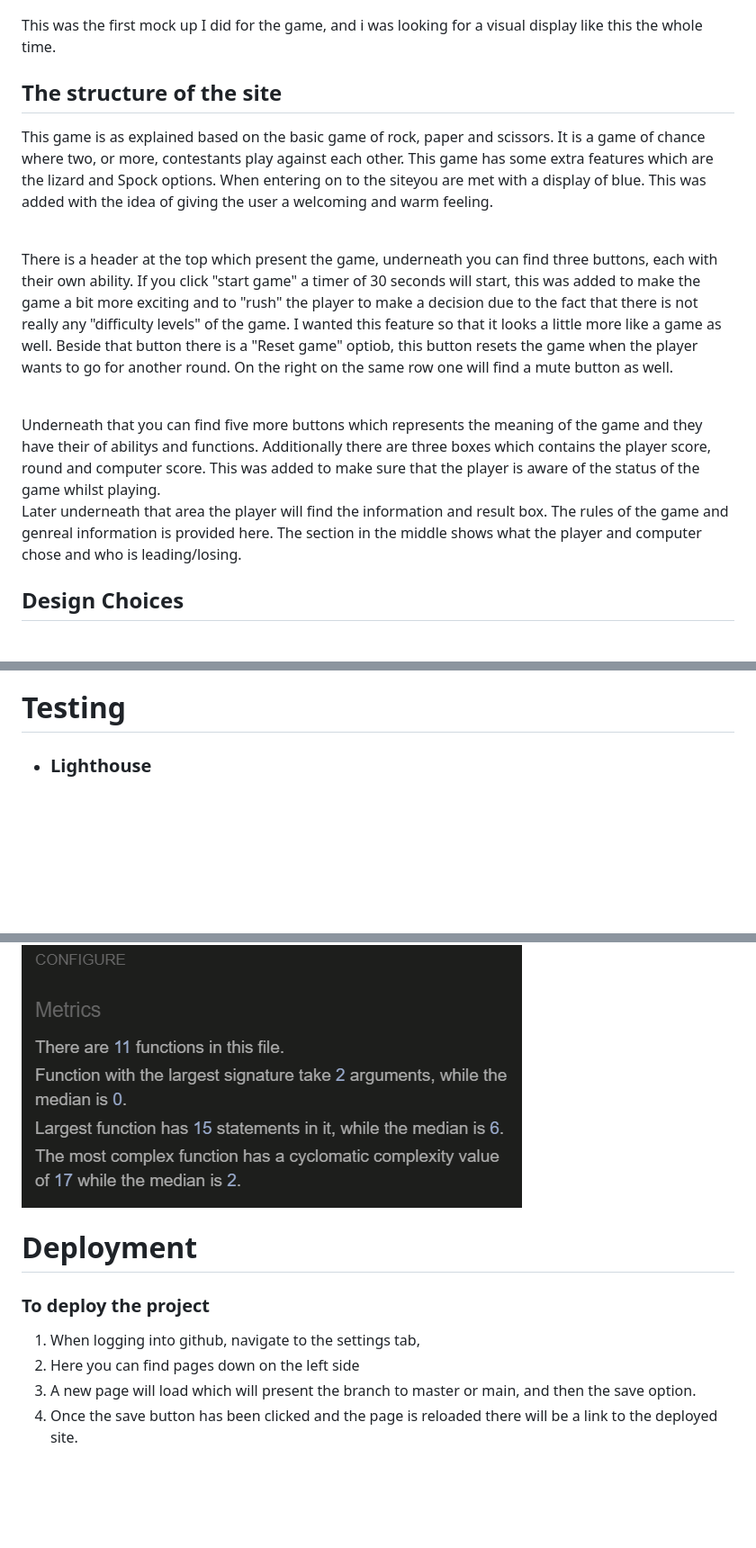
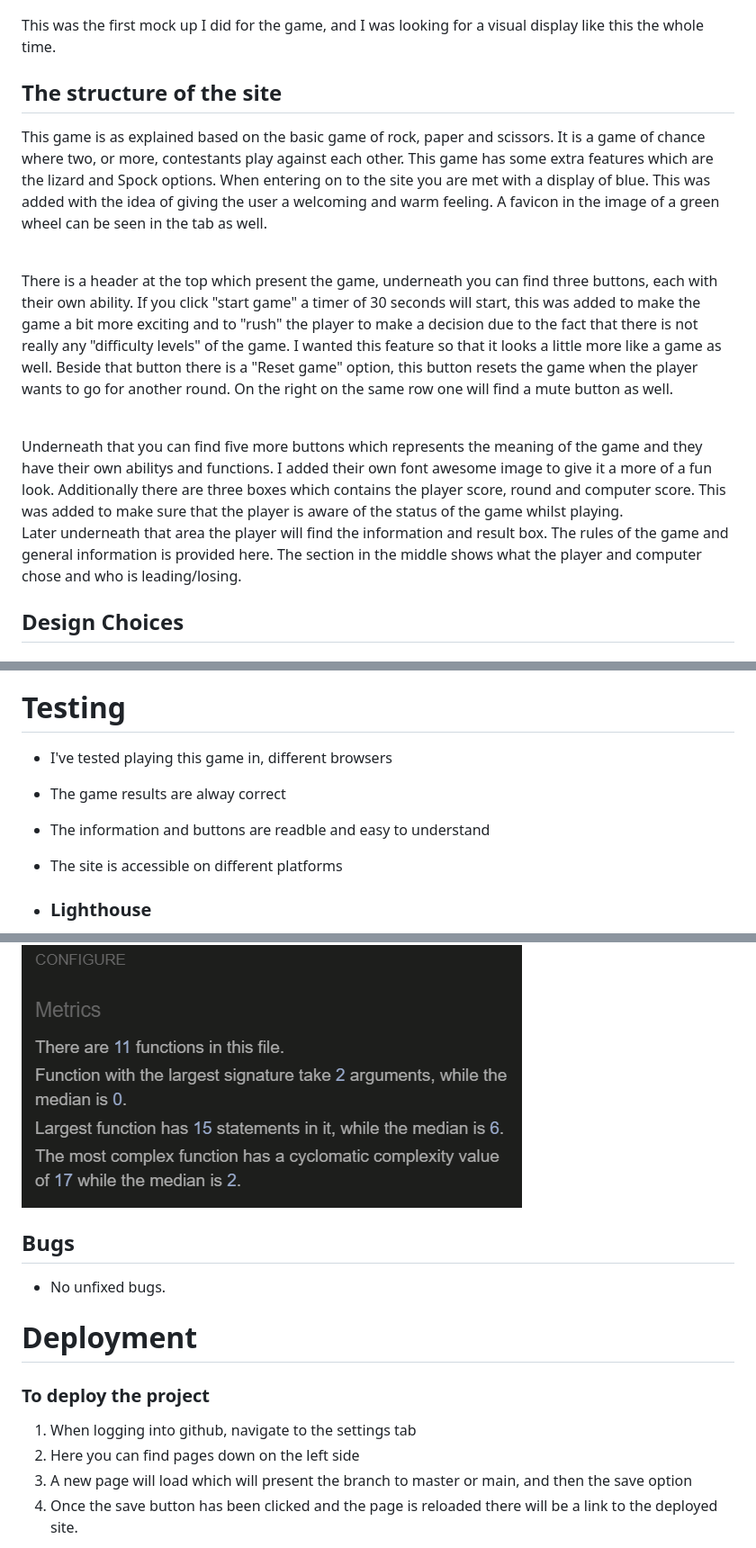
Before and after one commit to MollyAdamsson/Do-you-want-to-play-a-game-, a Markdown page: README.md, 3 parts joined by grey strips. Shown at 90% size. GitHub-like rendering; blank space fills up the shorter version.

```diff
--- a/README.md
+++ b/README.md
@@ -21,23 +21,22 @@ Click [*HERE*](https://mollyadamsson.github.io/Rock-Paper-Scissors-Lizard-and-Sp
 
 ![design image](readme.images/wireframe.png)
 
-This was the first mock up I did for the game, and i was looking for a visual display like this the whole time.
+This was the first mock up I did for the game, and I was looking for a visual display like this the whole time.
 
 ## The structure of the site
 
 This game is as explained based on the basic game of rock, paper and scissors. It is a game of chance where two, or more, contestants play against each other. This game has some extra features which are the lizard and Spock options.
-When entering on to the siteyou are met with a display of blue. This was added with the idea of giving the user a welcoming and warm feeling.
+When entering on to the site you are met with a display of blue. This was added with the idea of giving the user a welcoming and warm feeling. A favicon in the image of a green wheel can be seen in the tab as well.
 
 <br>
 
-There is a header at the top which present the game, underneath you can find three buttons, each with their own ability. If you click "start game" a timer of 30 seconds will start, this was added to make the game a bit more exciting and to "rush" the player to make a decision due to the fact that there is not really any "difficulty levels" of the game. I wanted this feature so that it looks a little more like a game as well. Beside that button there is a "Reset game" optiob, this button resets the game when the player wants to go for another round. On the right on the same row one will find a mute button as well.
+There is a header at the top which present the game, underneath you can find three buttons, each with their own ability. If you click "start game" a timer of 30 seconds will start, this was added to make the game a bit more exciting and to "rush" the player to make a decision due to the fact that there is not really any "difficulty levels" of the game. I wanted this feature so that it looks a little more like a game as well. Beside that button there is a "Reset game" option, this button resets the game when the player wants to go for another round. On the right on the same row one will find a mute button as well.
 
 <br>
-Underneath that you can find five more buttons which represents the meaning of the game and they have their of abilitys and functions.
-Additionally there are three boxes which contains the player score, round and computer score. This was added to make sure that the player is aware of the status of the game whilst playing.
+Underneath that you can find five more buttons which represents the meaning of the game and they have their own abilitys and functions. I added their own font awesome image to give it a more of a fun look. Additionally there are three boxes which contains the player score, round and computer score. This was added to make sure that the player is aware of the status of the game whilst playing.
 
 <br>
-Later underneath that area the player will find the information and result box. The rules of the game and genreal information is provided here. The section in the middle shows what the player and computer chose and who is leading/losing.
+Later underneath that area the player will find the information and result box. The rules of the game and general information is provided here. The section in the middle shows what the player and computer chose and who is leading/losing.
 
 ## Design Choices
 
@@ -88,6 +87,11 @@ Later underneath that area the player will find the information and result box.
 
 # Testing
 
+* I've tested playing this game in, different browsers
+* The game results are alway correct
+* The information and buttons are readble and easy to understand
+* The site is accessible on different platforms
+
 * ### Lighthouse
 ![Lighthouse](readme.images/perfrormance.png)
 * ### Validator HTML
@@ -97,12 +101,15 @@ Later underneath that area the player will find the information and result box.
 * ### Validator Javascript
 ![Javascript](readme.images/validator%20js.png)
 
+## Bugs
+* No unfixed bugs.
+
 # Deployment
 
 ### **To deploy the project**
-1. When logging into github, navigate to the settings tab,
+1. When logging into github, navigate to the settings tab
 2. Here you can find pages down on the left side
-3. A new page will load which will present the branch to master or main, and then the save option.
+3. A new page will load which will present the branch to master or main, and then the save option
 4. Once the save button has been clicked and the page is reloaded there will be a link to the deployed site.
 
 ![Deployed2](readme.images/deploy2.png)
```
Also changed, not shown: other parts of README.md (+2 -2 lines).
